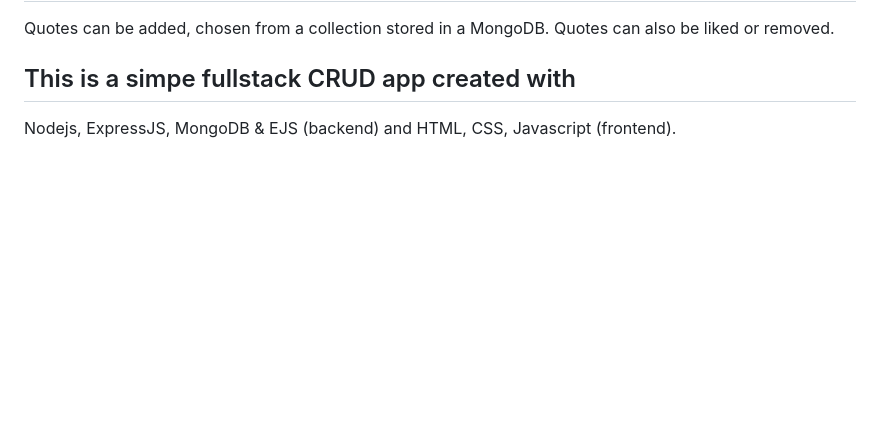
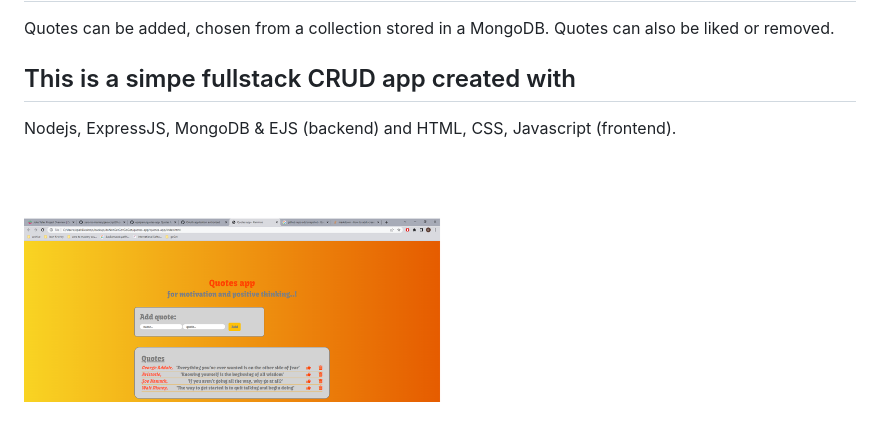
Before and after one commit to epalpam/quotes-app, a Markdown page: README.md, the part around the change. Drawn GitHub-style; pictures changed too: quotes.png (added); blank space fills up the shorter version.

```diff
--- a/README.md
+++ b/README.md
@@ -8,3 +8,5 @@
 ## This is a simpe fullstack CRUD app created with
    Nodejs, ExpressJS, MongoDB & EJS (backend) and
    HTML, CSS, Javascript (frontend).
+
+![Alt text](/quotes.png?raw=true "Quotes App")
```
